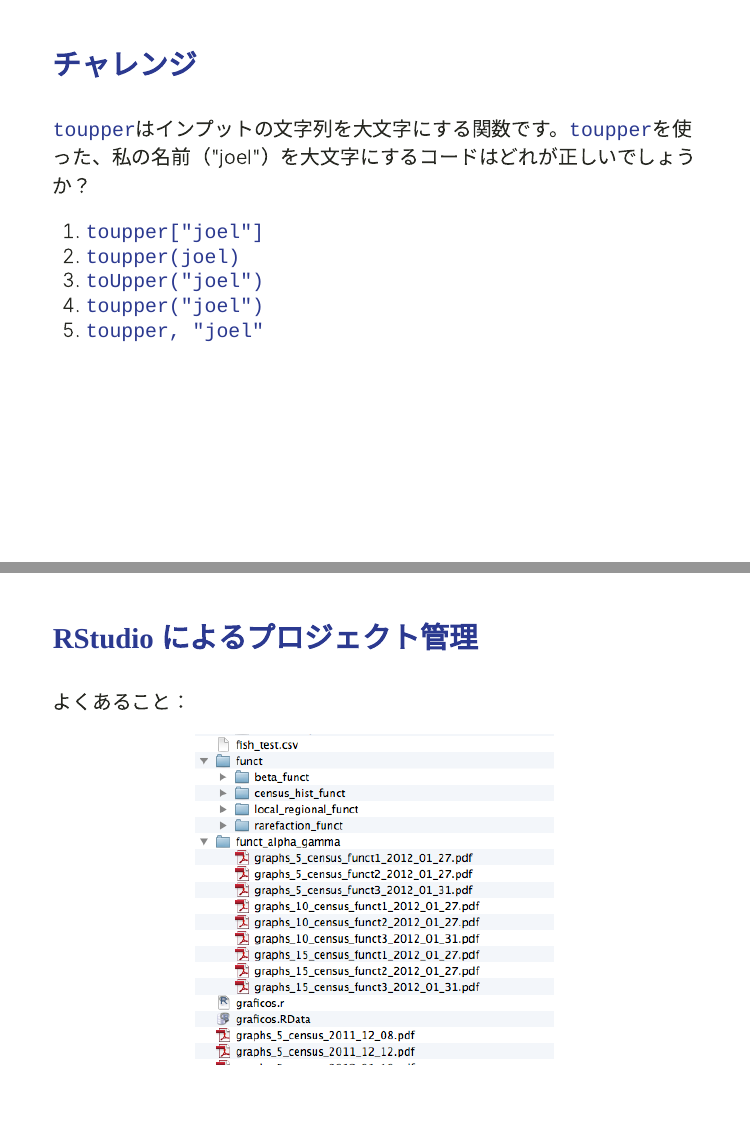
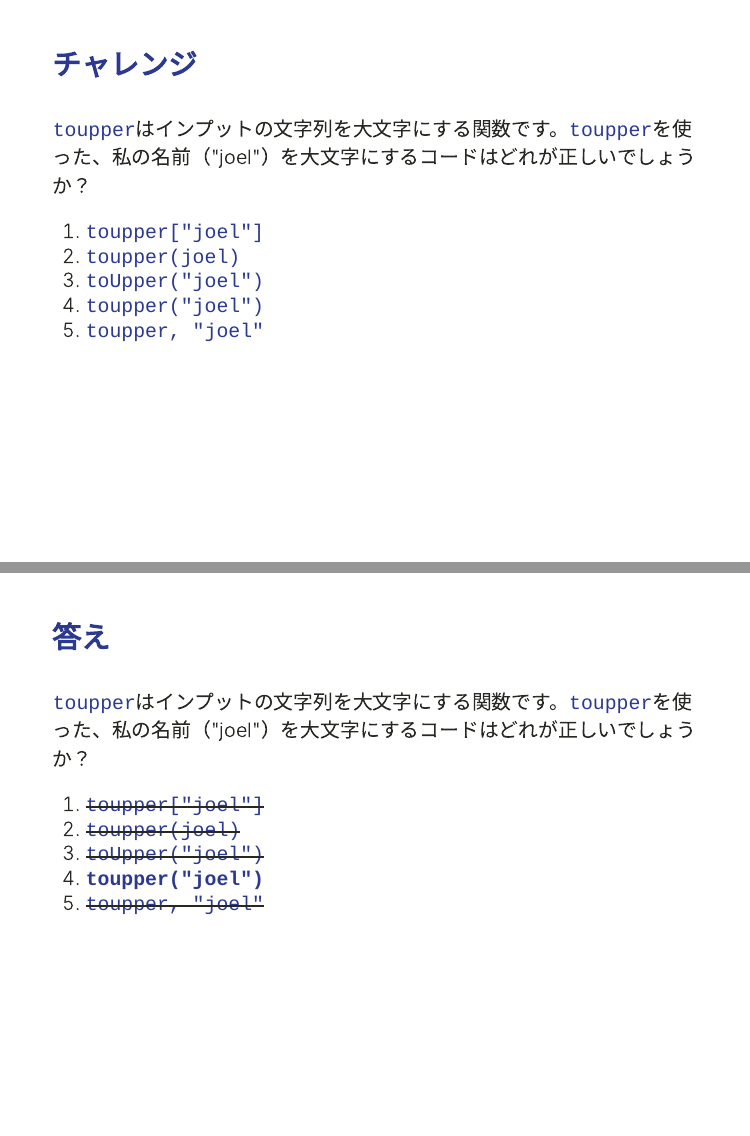
Before and after one commit to swcarpentry-ja/2021-04-02-todai, an R Markdown document (index.Rmd): pages 28 and 30 of 37 before the commit and pages 29 and 30 of 39 after it, joined at a grey line. Rendered offline with R 4.5, knitr and Pandoc, with nearby package versions; the slides are laid out offline by our stand-in for remark.js, each with all of its steps uncovered, in fonts that may differ from those the slides ask for, and without slide numbers, shadows or browser add-ons; colours and fonts come from the style sheet that the author committed, because xaringanthemer is not installed.

Commit message:
Add quiz answers

```diff
--- a/index.Rmd
+++ b/index.Rmd
@@ -405,6 +414,17 @@ Data Carpentry, Library Carpentry, Software Carpentry
 3. `toUpper("joel")`
 4. `toupper("joel")`
 5. `toupper, "joel"`
+
+---
+### 答え
+
+`toupper`はインプットの文字列を大文字にする関数です。`toupper`を使った、私の名前（"joel"）を大文字にするコードはどれが正しいでしょうか？
+
+1. ~~`toupper["joel"]`~~
+2. ~~`toupper(joel)`~~
+3. ~~`toUpper("joel")`~~
+4. **`toupper("joel")`**
+5. ~~`toupper, "joel"`~~
 
 ---
 
```
Also changed, not shown: index.Rmd (9 more changed lines).
